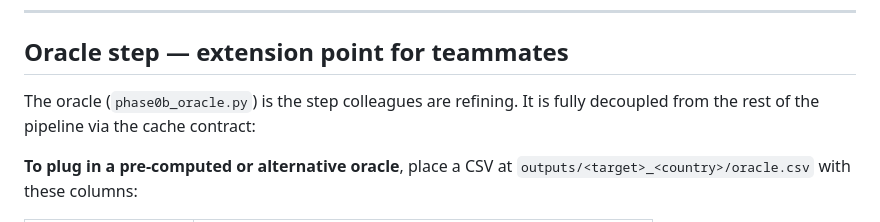
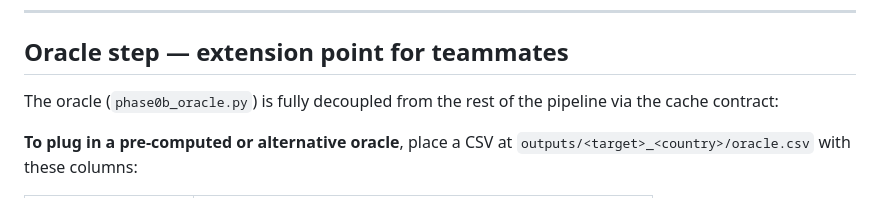
Before and after one commit to Oxford-LLMs-Research/features_project, a Markdown page: README.md, the part around the change. GitHub-like rendering.

```diff
--- a/README.md
+++ b/README.md
@@ -129,7 +129,7 @@ Re-running skips any cell whose outputs already exist. Delete a cell's directory
 
 ## Oracle step — extension point for teammates
 
-The oracle (`phase0b_oracle.py`) is the step colleagues are refining. It is fully decoupled from the rest of the pipeline via the cache contract:
+The oracle (`phase0b_oracle.py`) is fully decoupled from the rest of the pipeline via the cache contract:
 
 **To plug in a pre-computed or alternative oracle**, place a CSV at `outputs/<target>_<country>/oracle.csv` with these columns:
 
```
